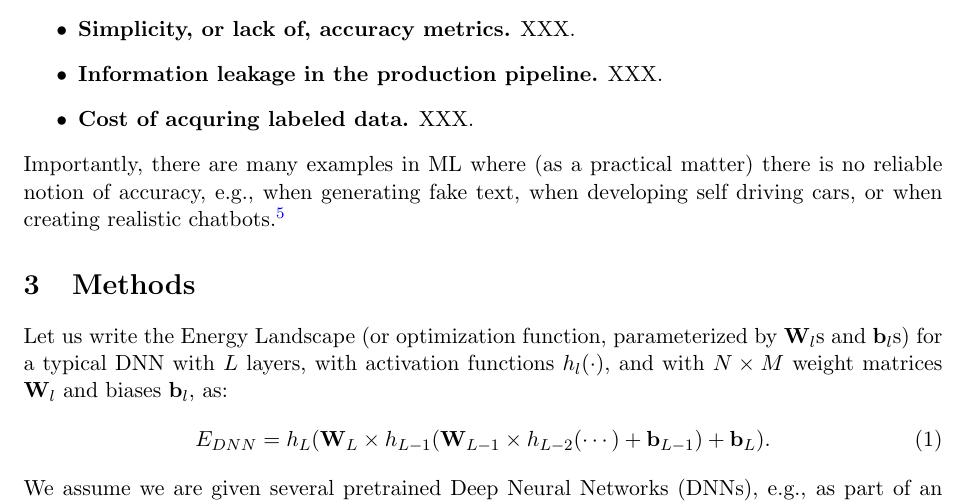
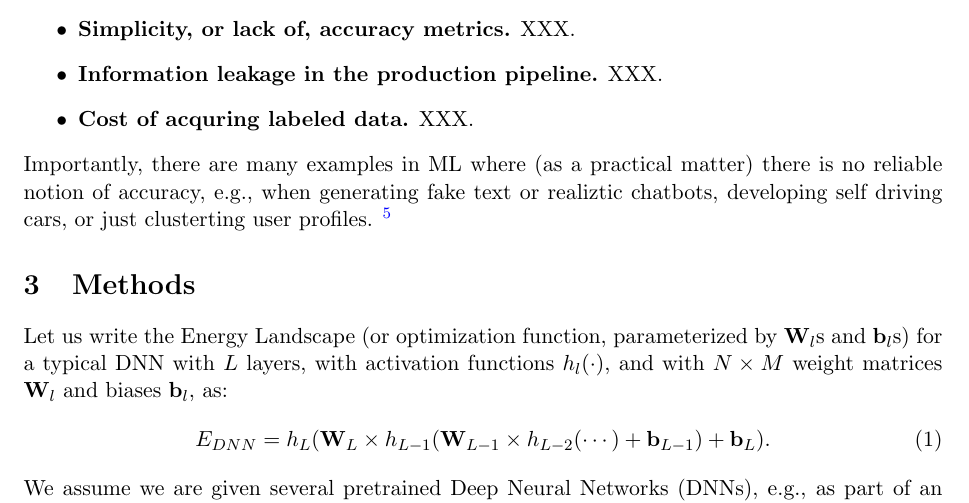
Before and after one commit to CalculatedContent/ww-trends-2020, a LaTeX paper (empirical2_TRfmt.tex, which reads background.tex): part of page 4 of 19, cut so that both start at the same text. Compiled offline with pdfLaTeX.

Commit message:
minor update

```diff
--- a/background.tex
+++ b/background.tex
@@ -48,7 +48,7 @@ XXX.
 \textbf{Cost of acquring labeled data.}
 XXX.
 \end{itemize}
-Importantly, there are many examples in ML where (as a practical matter) there is no reliable notion of accuracy, e.g., when generating fake text, when developing self driving cars, or when creating realistic chatbots.%
+Importantly, there are many examples in ML where (as a practical matter) there is no reliable notion of accuracy, e.g., when generating fake text or realiztic chatbots, developing self driving cars, or just clusterting user profiles.
 \footnote{For example, current chatbots use perplexity as a proxy for passing a Turing test.}
 %, and when distilling a reliable model in some way to obtain comparable training/test quality but that damages the model in some other subtle way.
 %\michael{That last example is awkward.  It would be good to have a better example and plant seeds for model distillation elsewhere.}
```
